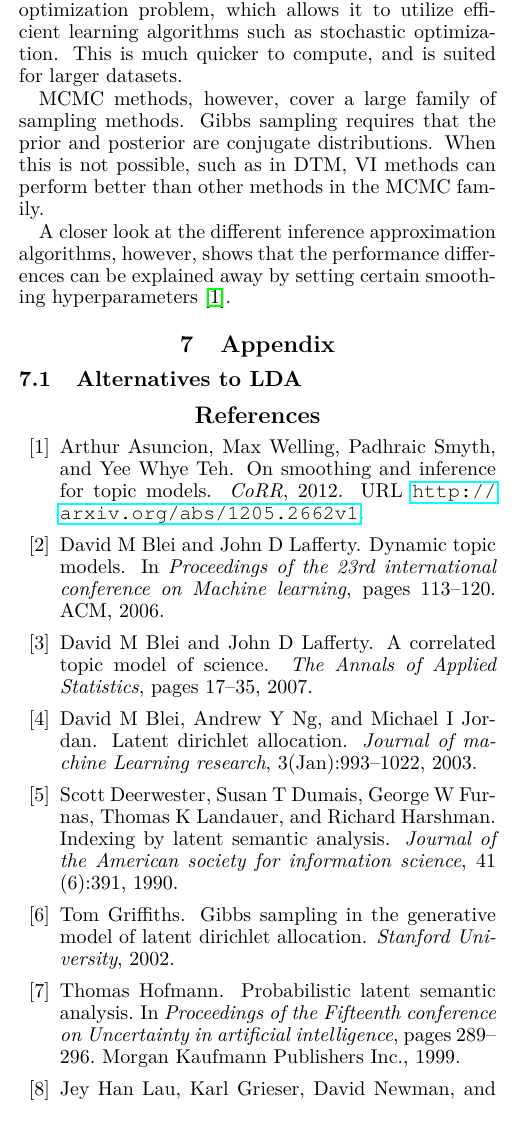
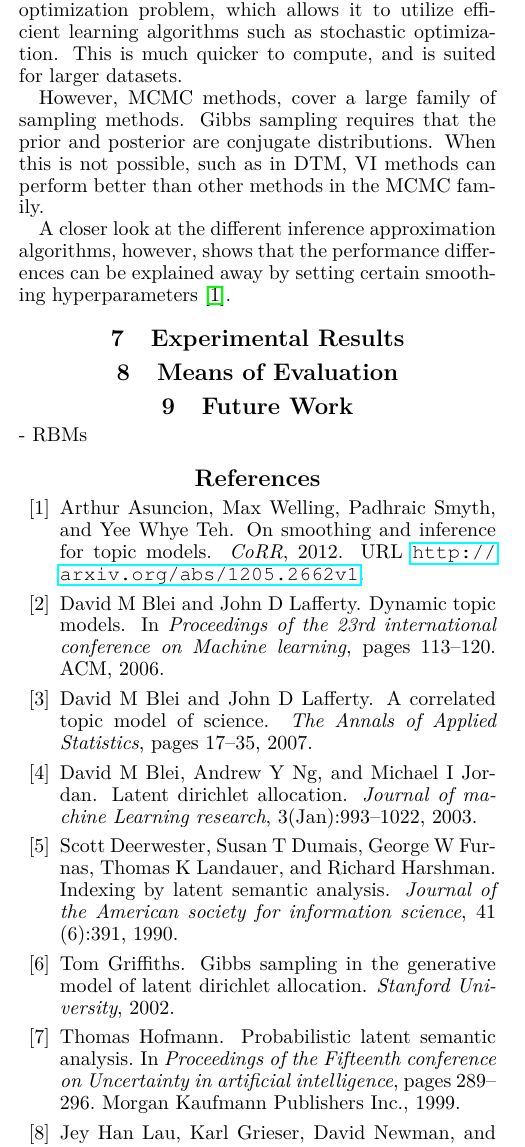
Before and after one commit to jethrokuan/lda-survey, a LaTeX paper (survey.tex): part of one column of page 4 of 5, cut so that both start at the same text, the shorter picture padded with empty space. Compiled offline with pdfLaTeX.

Commit message:
add more sections

```diff
--- a/survey.tex
+++ b/survey.tex
@@ -470,7 +470,7 @@ problem, which allows it to utilize efficient learning algorithms such
 as stochastic optimization. This is much quicker to compute, and is
 suited for larger datasets.
 
-MCMC methods, however, cover a large family of sampling methods.
+However, MCMC methods, cover a large family of sampling methods.
 Gibbs sampling requires that the prior and posterior are conjugate
 distributions. When this is not possible, such as in DTM, VI methods
 can perform better than other methods in the MCMC family.
@@ -480,9 +480,12 @@ however, shows that the performance differences can be explained away
 by setting certain smoothing hyperparameters
 \cite{asuncion-2012-smoot-infer}.
 
-\section{Appendix}
+\section{Experimental Results}
 
-\subsection{Alternatives to LDA}
+\section{Means of Evaluation}
+
+\section{Future Work}
+- RBMs
 
 \bibliography{survey}
 \end{document}
```
Also changed, not shown: survey.pdf.
